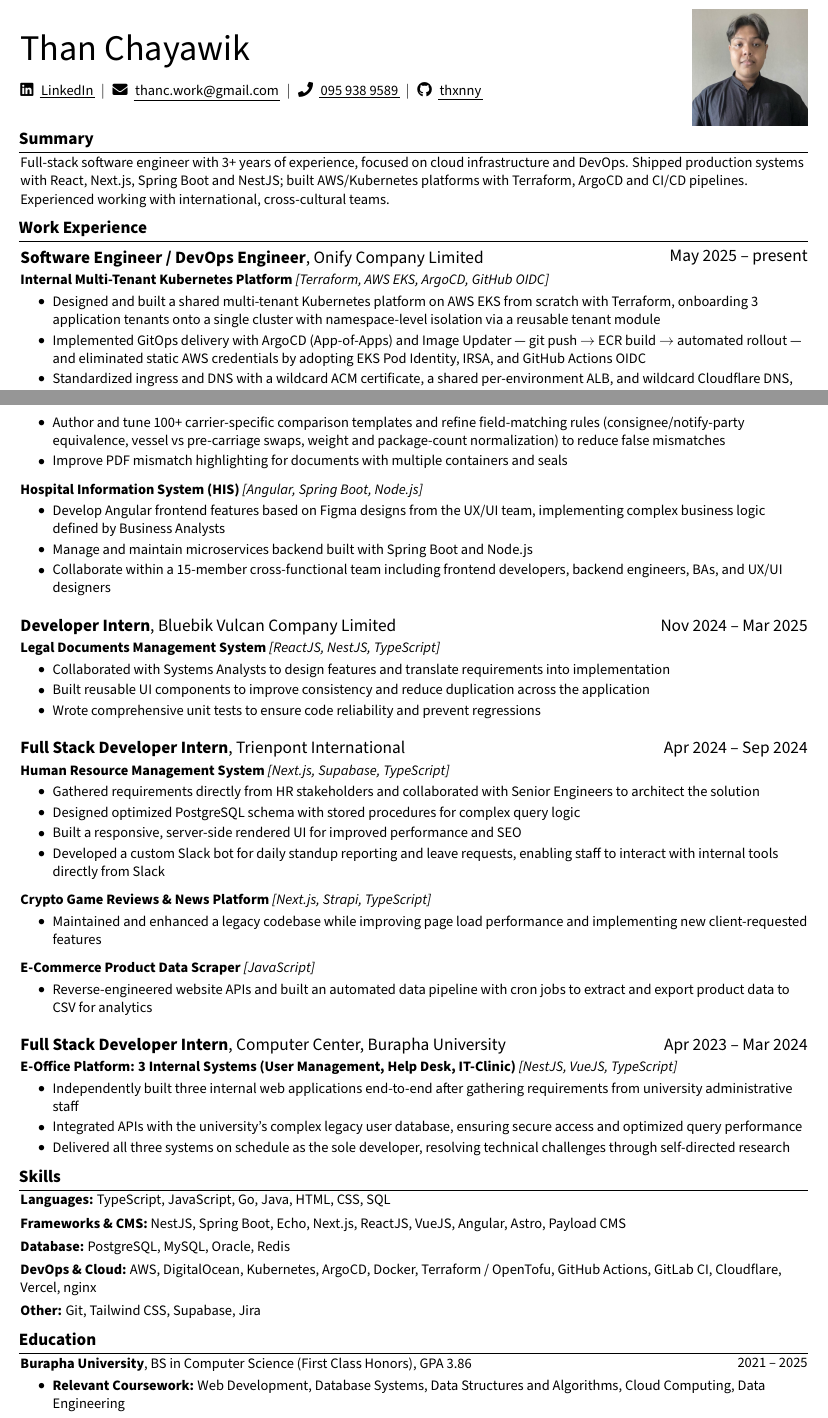
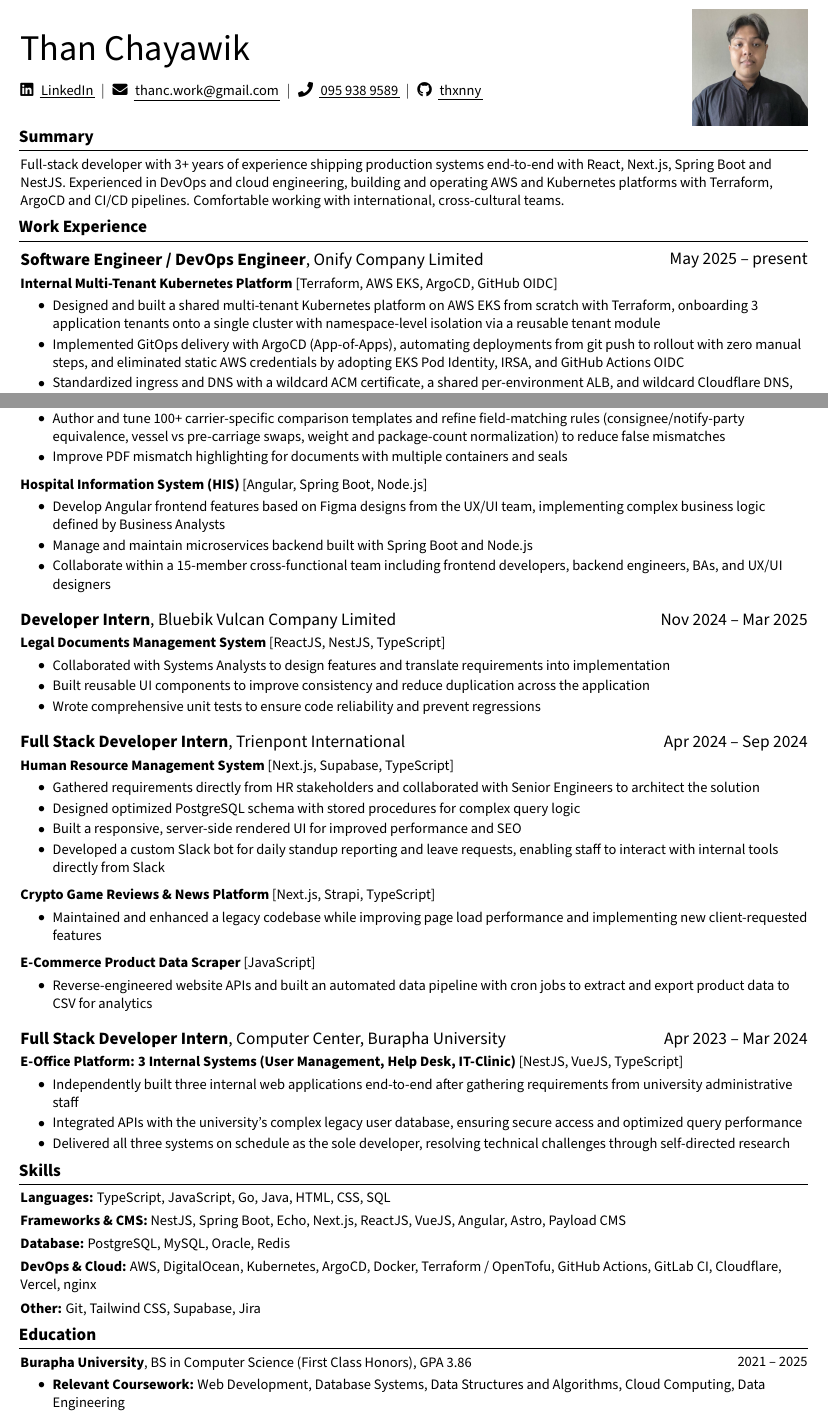
Before and after one commit to thxnny/cv, a LaTeX CV (cv.tex): two parts of pages 1 and 2 of 2, joined at a grey line, cut so that both start at the same text. Compiled offline with pdfLaTeX.

Commit message:
feat: revise summary for full-stack + devops roles, fix spacing and page break
- Summary: full-stack first, then DevOps/cloud skills (resume, cv, site hero)
- Add breathing room below section rules and before bullet lists
- Keep AI BL project title with its bullets (no orphaned heading)
- Drop ArgoCD Image Updater mention; de-italicize project tech tags
- Sync rebuilt PDFs to web/public

```diff
--- a/cv.tex
+++ b/cv.tex
@@ -58,7 +58,7 @@
 
 \titleformat{\section}{\needspace{4\baselineskip}\bfseries\large}{}{0pt}{}[\vspace{1pt}\titlerule]
 
-\titlespacing{\section}{-1pt}{0.20 cm}{0.10 cm}
+\titlespacing{\section}{-1pt}{0.15 cm}{0.18 cm}
 
 \renewcommand\labelitemi{$\vcenter{\hbox{\small$\bullet$}}$}
 \newenvironment{highlights}{
@@ -147,7 +147,7 @@
 
     \section{Summary}
         \begin{onecolentry}
-            Full-stack software engineer with 3+ years of experience, focused on cloud infrastructure and DevOps. Shipped production systems with React, Next.js, Spring Boot and NestJS; built AWS/Kubernetes platforms with Terraform, ArgoCD and CI/CD pipelines. Experienced working with international, cross-cultural teams.
+            Full-stack developer with 3+ years of experience shipping production systems end-to-end with React, Next.js, Spring Boot and NestJS. Experienced in DevOps and cloud engineering, building and operating AWS and Kubernetes platforms with Terraform, ArgoCD and CI/CD pipelines. Comfortable working with international, cross-cultural teams.
         \end{onecolentry}
 
 
@@ -159,16 +159,16 @@
             \large\textbf{Software Engineer / DevOps Engineer}, Onify Company Limited
         \end{twocolentry}
 
-        \vspace{0.08 cm}
+        \vspace{0.10 cm}
         \begin{onecolentry}
-            \textbf{Internal Multi-Tenant Kubernetes Platform} \textit{[Terraform, AWS EKS, ArgoCD, GitHub OIDC]}
+            \textbf{Internal Multi-Tenant Kubernetes Platform} [Terraform, AWS EKS, ArgoCD, GitHub OIDC]
         \end{onecolentry}
 
-        \vspace{0.08 cm}
+        \vspace{0.10 cm}
         \begin{onecolentry}
             \begin{highlights}
                 \item Designed and built a shared multi-tenant Kubernetes platform on AWS EKS from scratch with Terraform, onboarding 3 application tenants onto a single cluster with namespace-level isolation via a reusable tenant module
-                \item Implemented GitOps delivery with ArgoCD (App-of-Apps) and Image Updater — git push $\rightarrow$ ECR build $\rightarrow$ automated rollout — and eliminated static AWS credentials by adopting EKS Pod Identity, IRSA, and GitHub Actions OIDC
+                \item Implemented GitOps delivery with ArgoCD (App-of-Apps), automating deployments from git push to rollout with zero manual steps, and eliminated static AWS credentials by adopting EKS Pod Identity, IRSA, and GitHub Actions OIDC
                 \item Standardized ingress and DNS with a wildcard ACM certificate, a shared per-environment ALB, and wildcard Cloudflare DNS, and centralized secrets in 1Password via External Secrets Operator, so onboarding a new application requires zero certificate, DNS, or secrets work
                 \item Cut the platform's cloud costs by \textbf{$\sim$51\%} by retiring NAT gateways, consolidating ALBs, adding an S3 gateway VPC endpoint, and right-sizing node groups
             \end{highlights}
@@ -246,12 +247,12 @@
             \end{highlights}
         \end{onecolentry}
 
-        \vspace{0.24 cm}
+        \vspace{0.22 cm}
         \begin{onecolentry}
-            \textbf{Hospital Information System (HIS)} \textit{[Angular, Spring Boot, Node.js]}
+            \textbf{Hospital Information System (HIS)} [Angular, Spring Boot, Node.js]
         \end{onecolentry}
 
-        \vspace{0.08 cm}
+        \vspace{0.10 cm}
         \begin{onecolentry}
             \begin{highlights}
                 \item Develop Angular frontend features based on Figma designs from the UX/UI team, implementing complex business logic defined by Business Analysts
@@ -268,12 +269,12 @@
             \large\textbf{Developer Intern}, Bluebik Vulcan Company Limited
         \end{twocolentry}
 
-        \vspace{0.08 cm}
+        \vspace{0.10 cm}
         \begin{onecolentry}
-            \textbf{Legal Documents Management System} \textit{[ReactJS, NestJS, TypeScript]}
+            \textbf{Legal Documents Management System} [ReactJS, NestJS, TypeScript]
         \end{onecolentry}
 
-        \vspace{0.08 cm}
+        \vspace{0.10 cm}
         \begin{onecolentry}
             \begin{highlights}
                 \item Collaborated with Systems Analysts to design features and translate requirements into implementation
@@ -306,24 +307,24 @@
             \end{highlights}
         \end{onecolentry}
 
-        \vspace{0.24 cm}
+        \vspace{0.22 cm}
         \begin{onecolentry}
-            \textbf{Crypto Game Reviews \& News Platform} \textit{[Next.js, Strapi, TypeScript]}
+            \textbf{Crypto Game Reviews \& News Platform} [Next.js, Strapi, TypeScript]
         \end{onecolentry}
 
-        \vspace{0.08 cm}
+        \vspace{0.10 cm}
         \begin{onecolentry}
             \begin{highlights}
                 \item Maintained and enhanced a legacy codebase while improving page load performance and implementing new client-requested features
             \end{highlights}
         \end{onecolentry}
 
-        \vspace{0.24 cm}
+        \vspace{0.22 cm}
         \begin{onecolentry}
-            \textbf{E-Commerce Product Data Scraper} \textit{[JavaScript]}
+            \textbf{E-Commerce Product Data Scraper} [JavaScript]
         \end{onecolentry}
 
-        \vspace{0.08 cm}
+        \vspace{0.10 cm}
         \begin{onecolentry}
             \begin{highlights}
                 \item Reverse-engineered website APIs and built an automated data pipeline with cron jobs to extract and export product data to CSV for analytics
@@ -391,7 +392,7 @@
             \textbf{Burapha University}, BS in Computer Science (First Class Honors), GPA 3.86
         \end{twocolentry}
 
-        \vspace{0.08 cm}
+        \vspace{0.10 cm}
         \begin{onecolentry}
             \begin{highlights}
                 \item \textbf{Relevant Coursework:} Web Development, Database Systems, Data Structures and Algorithms, Cloud Computing, Data Engineering
```
Also changed, not shown: resume.tex (+9 -9 lines), cv.pdf, cv.tex (49 more changed lines), 3 other files.
